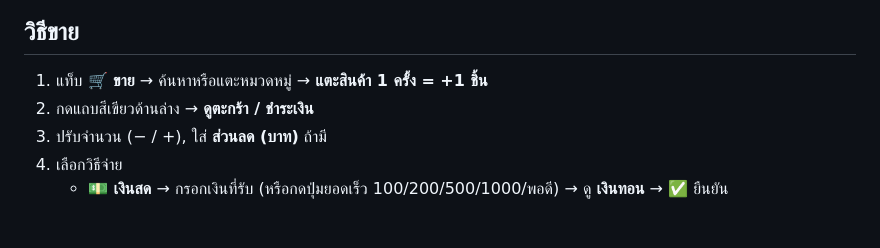
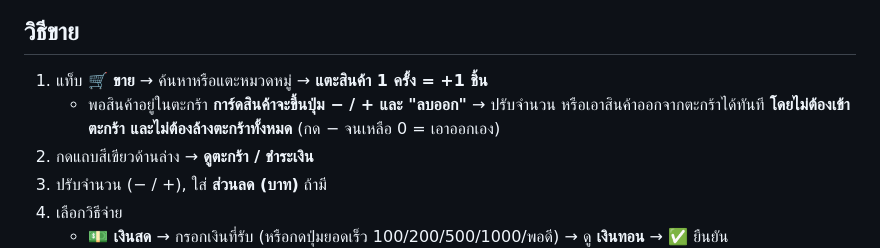
Before and after one commit to pimpichayapk-crypto/pos-app, a Markdown page: คู่มือใช้งาน.md, the part around the change. Rendered like a GitHub page; blank space fills up the shorter version.

Commit message:
คู่มือ: ระบุปุ่ม -/+/ลบออก บนการ์ดสินค้า

```diff
--- a/คู่มือใช้งาน.md
+++ b/คู่มือใช้งาน.md
@@ -44,6 +44,7 @@
 ## วิธีขาย
 
 1. แท็บ **🛒 ขาย** → ค้นหาหรือแตะหมวดหมู่ → **แตะสินค้า 1 ครั้ง = +1 ชิ้น**
+   - พอสินค้าอยู่ในตะกร้า **การ์ดสินค้าจะขึ้นปุ่ม − / + และ "ลบออก"** → ปรับจำนวน หรือเอาสินค้าออกจากตะกร้าได้ทันที **โดยไม่ต้องเข้าตะกร้า และไม่ต้องล้างตะกร้าทั้งหมด** (กด − จนเหลือ 0 = เอาออกเอง)
 2. กดแถบสีเขียวด้านล่าง → **ดูตะกร้า / ชำระเงิน**
 3. ปรับจำนวน (− / +), ใส่ **ส่วนลด (บาท)** ถ้ามี
 4. เลือกวิธีจ่าย
```
